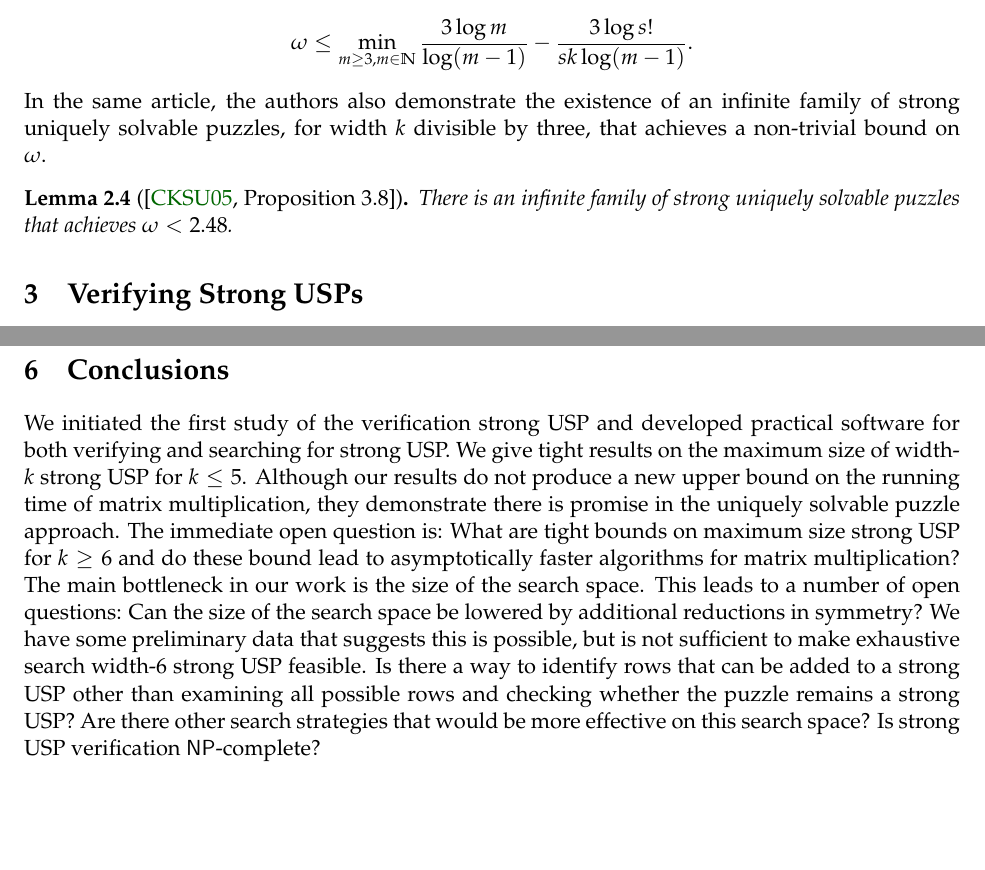
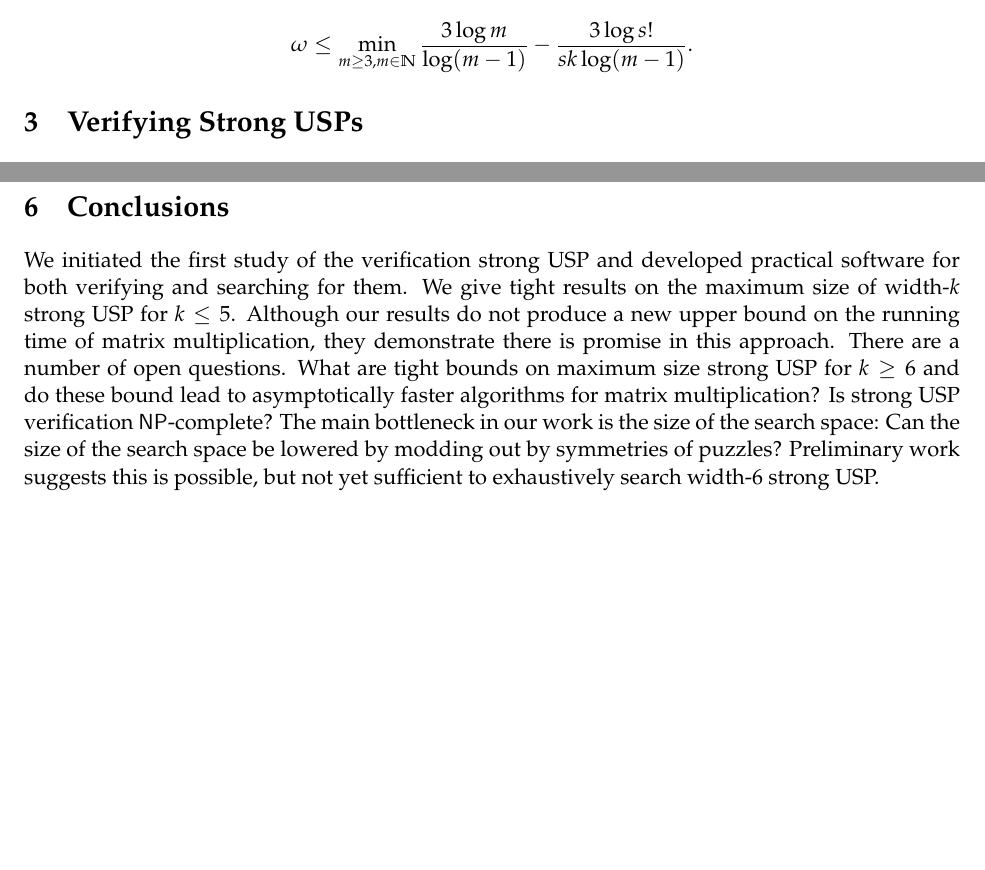
Before and after one commit to OrigamiXx/Matrix-Multiplication, a LaTeX paper (writing/main.tex): two parts of pages 4 and 14 of 22, joined at a grey line, cut so that both start at the same text, the shorter picture padded with empty space. Compiled offline with pdfLaTeX; a LaTeX package or settings file that is missing is left out.

Commit message:
More condensing.

```diff
--- a/writing/main.tex
+++ b/writing/main.tex
@@ -294,14 +294,14 @@ matrix multiplication $\omega$.
   $$\omega \le \min_{m \ge 3, m \in \Natural} \frac{3 \log
     m}{\log(m-1)} - \frac{3 \log s!}{sk \log(m-1)}.$$
 \end{lemma}
-\noindent In the same article, the authors also demonstrate the
-existence of an infinite family of strong uniquely solvable puzzles,
-for width $k$ divisible by three, that achieves a non-trivial bound on
-$\omega$.
-\begin{lemma}[{\cite[Proposition 3.8]{cksu05}}]
-  There is an infinite family of strong uniquely solvable puzzles that
-  achieves $\omega < 2.48$.
-\end{lemma}
+%% \noindent In the same article, the authors also demonstrate the
+%% existence of an infinite family of strong uniquely solvable puzzles,
+%% for width $k$ divisible by three, that achieves a non-trivial bound on
+%% $\omega$.
+%% \begin{lemma}[{\cite[Proposition 3.8]{cksu05}}]
+%%   There is an infinite family of strong uniquely solvable puzzles that
+%%   achieves $\omega < 2.48$.
+%% \end{lemma}
 %% \noindent Finally, they conjecture that strong uniquely solvable
 %% puzzles provide a root to achieving quadratic time matrix
 %% multiplication.
@@ -1226,22 +1226,28 @@ performance curves.
 
 We initiated the first study of the verification strong USP and
 developed practical software for both verifying and searching for
-strong USP.  We give tight results on the maximum size of width-$k$
+them.  We give tight results on the maximum size of width-$k$
 strong USP for $k \le 5$.  Although our results do not produce a new
 upper bound on the running time of matrix multiplication, they
-demonstrate there is promise in the uniquely solvable puzzle approach.
-The immediate open question is: What are tight bounds on maximum size
+demonstrate there is promise in this approach. %the uniquely solvable puzzle approach.
+There are a number of open questions.
+%The immediate open question is:
+What are tight bounds on maximum size
 strong USP for $k \ge 6$ and do these bound lead to asymptotically
-faster algorithms for matrix multiplication?  The main bottleneck in
-our work is the size of the search space.  This leads to a number of
-open questions: Can the size of the search space be lowered by
-additional reductions in symmetry?  We have some preliminary data that
-suggests this is possible, but is not sufficient to make exhaustive
-search width-6 strong USP feasible.  Is there a way to identify rows
-that can be added to a strong USP other than examining all possible
-rows and checking whether the puzzle remains a strong USP?  Are there
-other search strategies that would be more effective on this search
-space?  Is strong USP verification \NP-complete?
+faster algorithms for matrix multiplication?
+Is strong USP verification \NP-complete?
+The main bottleneck in
+our work is the size of the search space:
+%This leads to a number of open questions:
+Can the size of the search space be lowered by modding out by symmetries of puzzles?  Preliminary work
+suggests this is possible, but not yet sufficient to exhaustively
+search width-6 strong USP.
+%% Is there a way to identify rows
+%% that can be added to a strong USP other than examining all possible
+%% rows and checking whether the puzzle remains a strong USP?
+%% Are there
+%% other search strategies that would be more effective on this search
+%% space?
 
 \section{Acknowledgments}
 
```
Also changed, not shown: writing/perf_plots.tex (+1 -1 lines), writing/main.tex (36 more changed lines).
